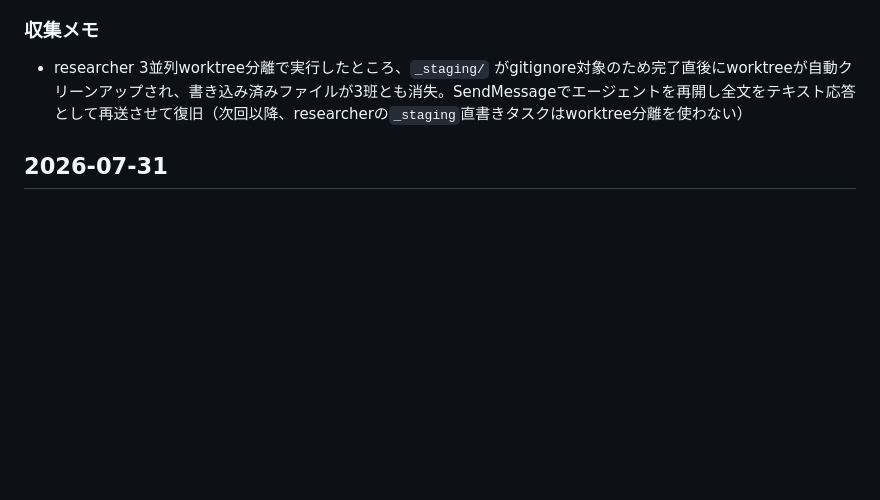
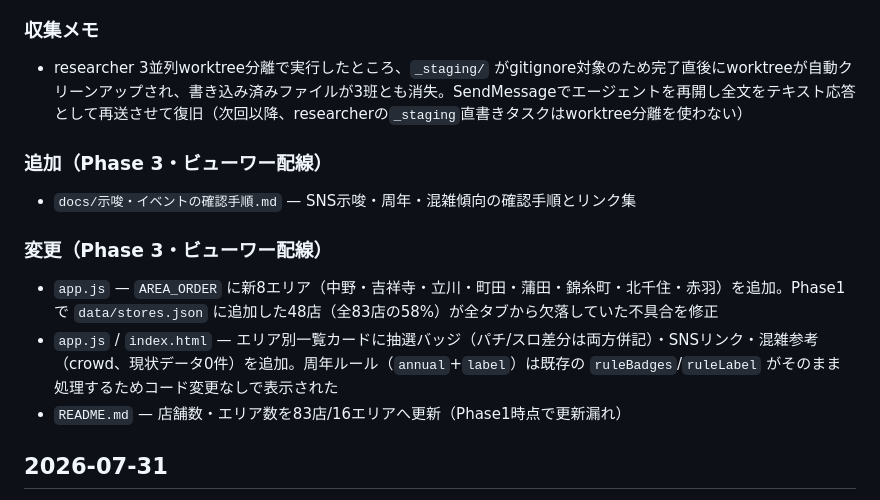
Before and after one commit to ramdamain-commits/tokyo-pachi-guide, a Markdown page: CHANGELOG.md, the part around the change. Rendered like a GitHub page; blank space fills up the shorter version.

Commit message:
docs: Phase3(ビューワー配線)のREADME/CHANGELOG更新

```diff
--- a/CHANGELOG.md
+++ b/CHANGELOG.md
@@ -10,6 +10,14 @@ v3拡張 Phase 2②（既存21店の抽選方式・出典再確認）。設計
 
 ### 収集メモ
 - researcher 3並列worktree分離で実行したところ、`_staging/` がgitignore対象のため完了直後にworktreeが自動クリーンアップされ、書き込み済みファイルが3班とも消失。SendMessageでエージェントを再開し全文をテキスト応答として再送させて復旧（次回以降、researcherの`_staging`直書きタスクはworktree分離を使わない）
+
+### 追加（Phase 3・ビューワー配線）
+- `docs/示唆・イベントの確認手順.md` — SNS示唆・周年・混雑傾向の確認手順とリンク集
+
+### 変更（Phase 3・ビューワー配線）
+- `app.js` — `AREA_ORDER` に新8エリア（中野・吉祥寺・立川・町田・蒲田・錦糸町・北千住・赤羽）を追加。Phase1で `data/stores.json` に追加した48店（全83店の58%）が全タブから欠落していた不具合を修正
+- `app.js` / `index.html` — エリア別一覧カードに抽選バッジ（パチ/スロ差分は両方併記）・SNSリンク・混雑参考（crowd、現状データ0件）を追加。周年ルール（`annual`+`label`）は既存の `ruleBadges`/`ruleLabel` がそのまま処理するためコード変更なしで表示された
+- `README.md` — 店舗数・エリア数を83店/16エリアへ更新（Phase1時点で更新漏れ）
 
 ## 2026-07-31
 
```
Also changed, not shown: README.md (+4 -3 lines).
